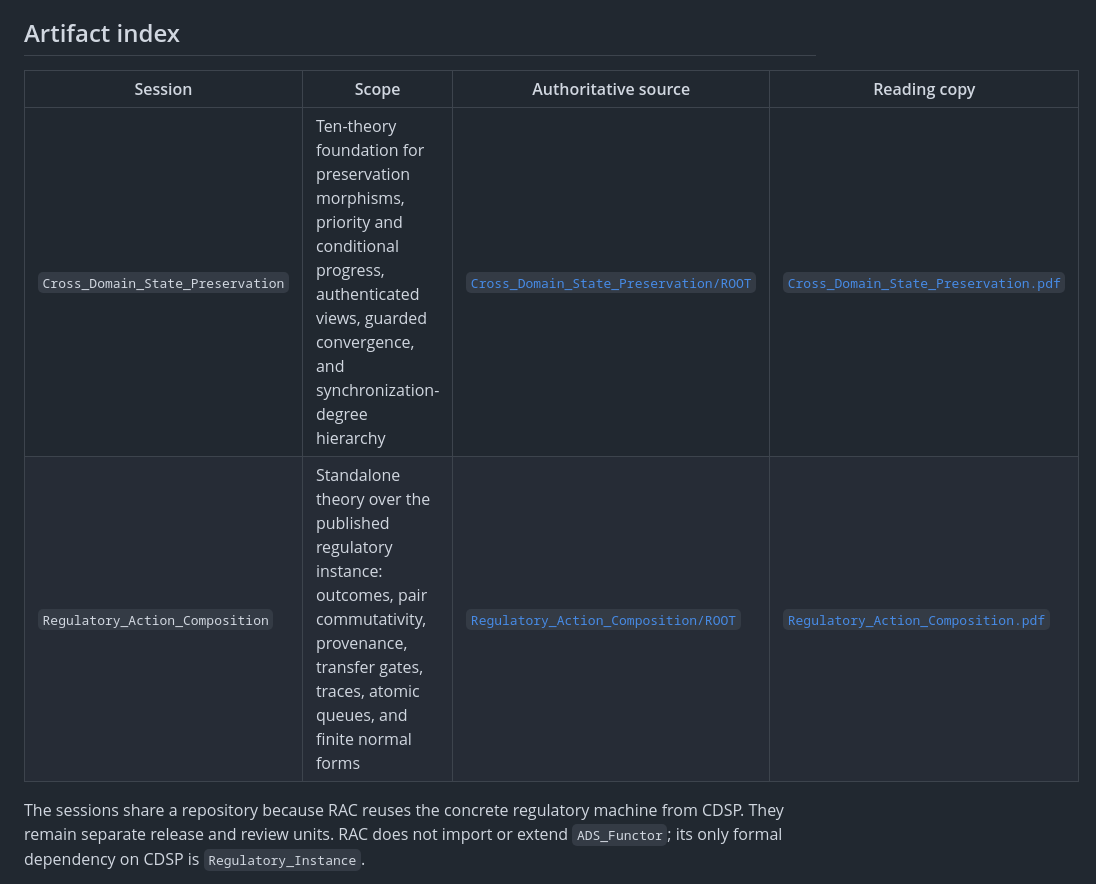
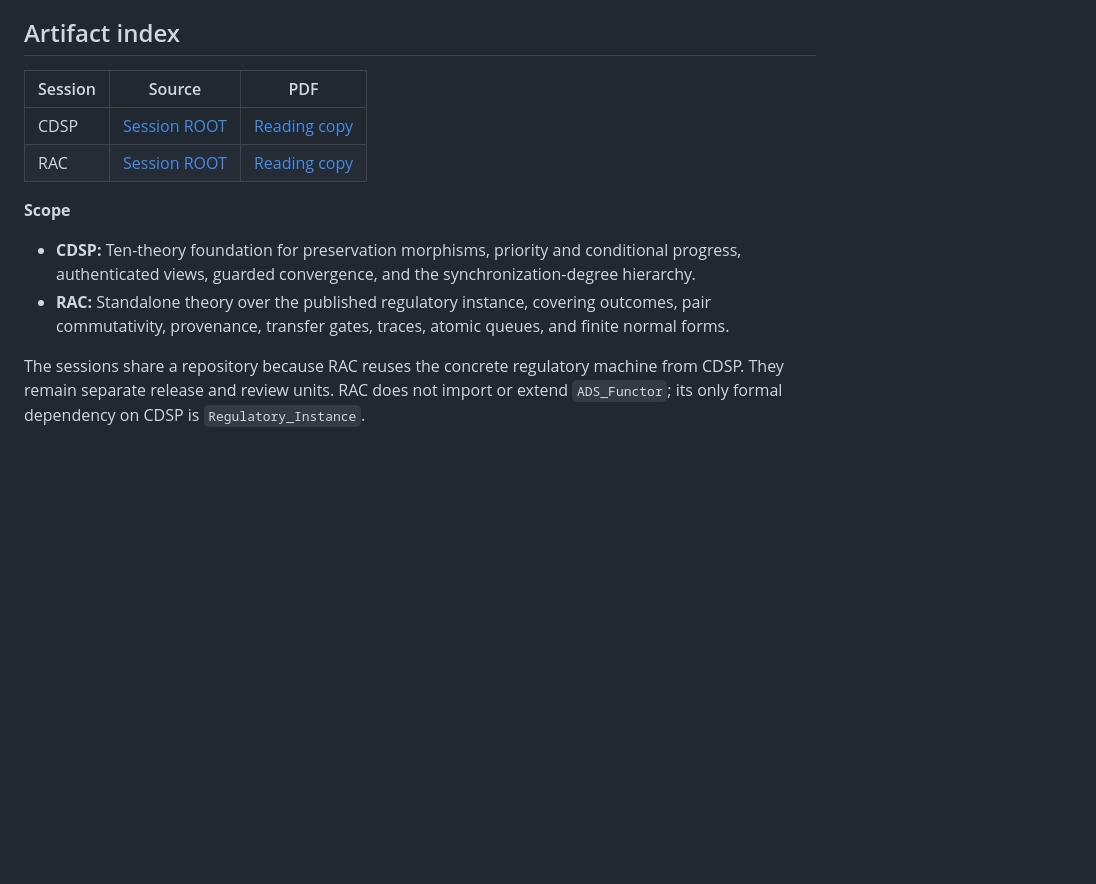
Before and after one commit to Oraclizer/formal-verification, a Markdown page: README.md, the part around the change. Rendered like a GitHub page; blank space fills up the shorter version.

Commit message:
docs: simplify artifact index layout (#4)

```diff
--- a/README.md
+++ b/README.md
@@ -34,10 +34,19 @@ deployment, audit, legal opinion, or model-to-code refinement.
 
 ## Artifact index
 
-| Session | Scope | Authoritative source | Reading copy |
-| --- | --- | --- | --- |
-| `Cross_Domain_State_Preservation` | Ten-theory foundation for preservation morphisms, priority and conditional progress, authenticated views, guarded convergence, and synchronization-degree hierarchy | [`Cross_Domain_State_Preservation/ROOT`](Cross_Domain_State_Preservation/ROOT) | [`Cross_Domain_State_Preservation.pdf`](Cross_Domain_State_Preservation/release/Cross_Domain_State_Preservation.pdf) |
-| `Regulatory_Action_Composition` | Standalone theory over the published regulatory instance: outcomes, pair commutativity, provenance, transfer gates, traces, atomic queues, and finite normal forms | [`Regulatory_Action_Composition/ROOT`](Regulatory_Action_Composition/ROOT) | [`Regulatory_Action_Composition.pdf`](Regulatory_Action_Composition/release/Regulatory_Action_Composition.pdf) |
+| Session | Source | PDF |
+| --- | --- | --- |
+| CDSP | [Session ROOT](Cross_Domain_State_Preservation/ROOT) | [Reading copy](Cross_Domain_State_Preservation/release/Cross_Domain_State_Preservation.pdf) |
+| RAC | [Session ROOT](Regulatory_Action_Composition/ROOT) | [Reading copy](Regulatory_Action_Composition/release/Regulatory_Action_Composition.pdf) |
+
+**Scope**
+
+- **CDSP:** Ten-theory foundation for preservation morphisms, priority and
+  conditional progress, authenticated views, guarded convergence, and the
+  synchronization-degree hierarchy.
+- **RAC:** Standalone theory over the published regulatory instance, covering
+  outcomes, pair commutativity, provenance, transfer gates, traces, atomic
+  queues, and finite normal forms.
 
 The sessions share a repository because RAC reuses the concrete regulatory
 machine from CDSP. They remain separate release and review units. RAC does not
```
